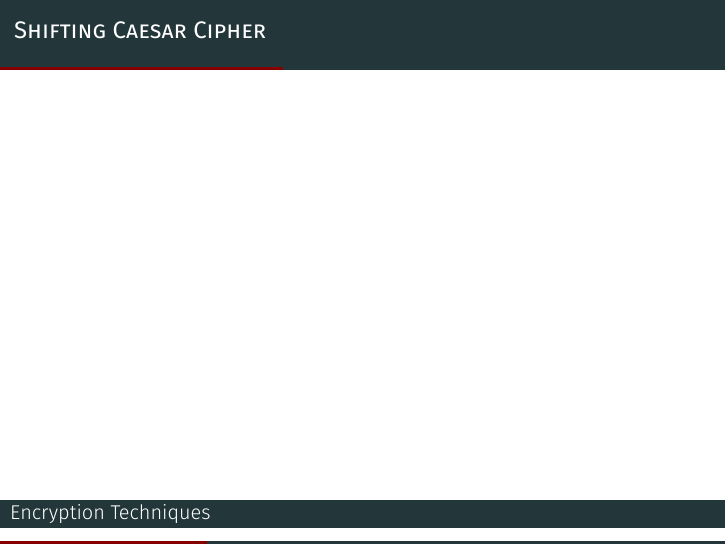
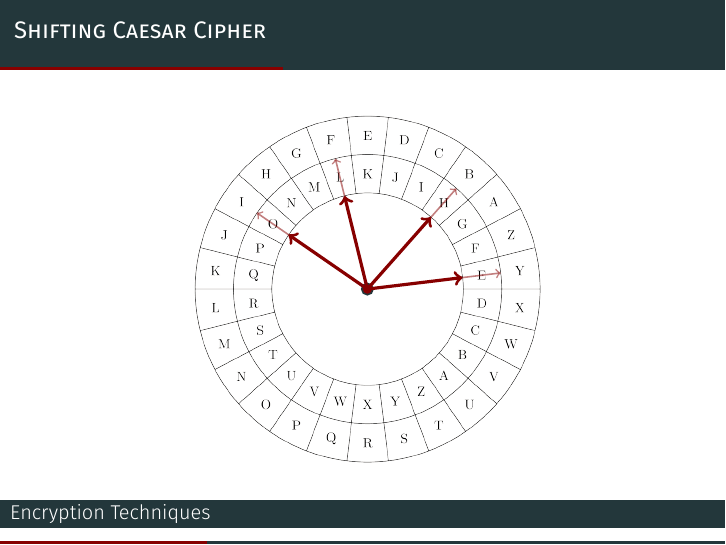
Before and after one commit to maxsnijders/QuantumKeyDistribution, LaTeX slides (slides.tex): page 4 of 15 before the commit and page 12 of 23 after it. Compiled offline with XeLaTeX.

Commit message:
Added caesar shifting slide

```diff
--- a/slides.tex
+++ b/slides.tex
@@ -54,7 +54,26 @@
 	\section{Encryption Techniques}
 
 	\begin{frame}{Shifting Caesar Cipher} % Max
-		\note{Anything typed here will be outputted with the handouts}
+		\begin{figure}
+			\begin{tikzpicture}
+			    \node[anchor=center,inner sep=0] at (-0.08,-0.00) {\includegraphics[width=0.6\textwidth]{images/shifting-caesar-cipher}};
+
+			    \draw[fill = Bordeaux, thick] (0,0) circle(0.1);
+
+			    \onslide<3->{\draw[Bordeaux, thick,->, opacity=0.5] (0:0) -- (48.5:2.37);}
+				\onslide<2->{\draw[Bordeaux, ultra thick,->,opacity=1.0] (0:0) -- (48.5:1.69);}
+
+				\onslide<5->{\draw[Bordeaux, thick,->, opacity=0.5] (0:0) -- (6.9:2.37);}
+				\onslide<4->{\draw[Bordeaux, ultra thick,->,opacity=1.0] (0:0) -- (6.9:1.69);}
+
+				\onslide<7->{\draw[Bordeaux, thick,->, opacity=0.5] (0:0) -- (103.8:2.37);}
+				\onslide<6->{\draw[Bordeaux, ultra thick,->,opacity=1.0] (0:0) -- (103.8:1.69);}
+
+				\onslide<9->{\draw[Bordeaux, thick,->, opacity=0.5] (0:0) -- (145.4:2.37);}
+				\onslide<8->{\draw[Bordeaux, ultra thick,->,opacity=1.0] (0:0) -- (145.4:1.69);}
+			\end{tikzpicture}
+
+		\end{figure}
 	\end{frame}
 
 	\begin{frame}{Permutative Caesar Cipher} % Max
```
Also changed, not shown: images/shifting-caesar-cipher.png (added).
